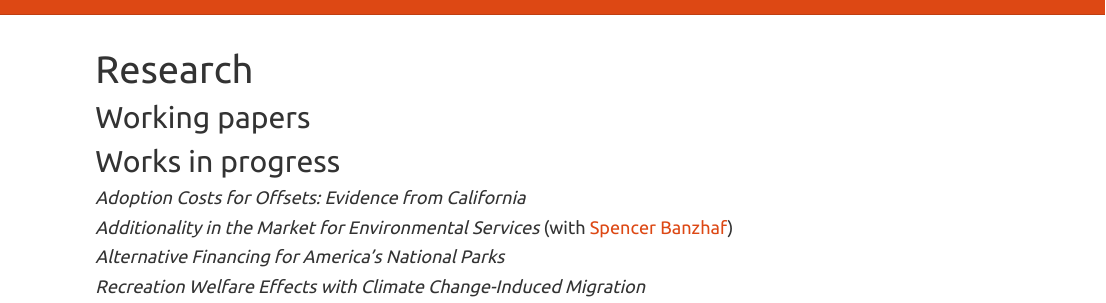
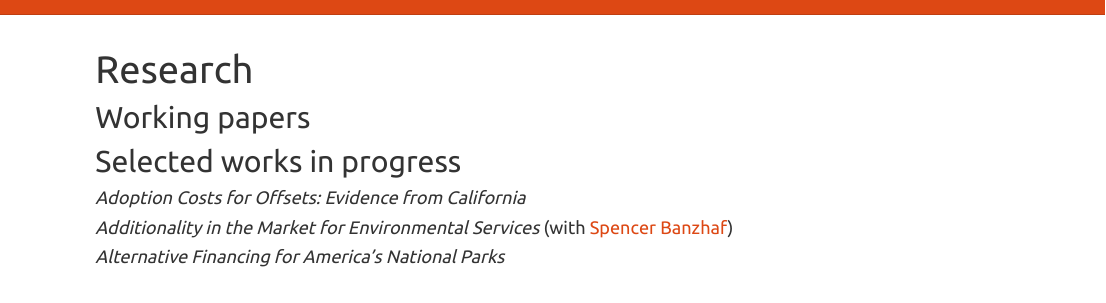
Before and after one commit to WMRobin/WMRobin.github.io, an R Markdown document (research.Rmd): the page in a window 1100 px wide, from its top. Rendered offline with R 4.5, knitr and Pandoc, with nearby package versions; a font, style sheet, LaTeX package, included part or bibliography that could not be used is replaced or left out.

Commit message:
update wip

````diff
--- a/docs/research/works-in-progress.Rmd
+++ b/docs/research/works-in-progress.Rmd
@@ -7,5 +7,3 @@ title: ''
 #### *Additionality in the Market for Environmental Services* (with [Spencer Banzhaf](https://spencerbanzhaf.wordpress.ncsu.edu/))
 
 #### *Alternative Financing for America's National Parks*
-
-#### *Recreation Welfare Effects with Climate Change-Induced Migration*
--- a/research.Rmd
+++ b/research.Rmd
@@ -5,7 +5,7 @@ pagetitle: "Research | Willard Robinson"
 
 ## Working papers
 
-## Works in progress
+## Selected works in progress
 
 ```{r child = "research/works-in-progress.rmd"}
 ```
````
Also changed, not shown: research/works-in-progress.Rmd (+0 -2 lines), 2 other files.
